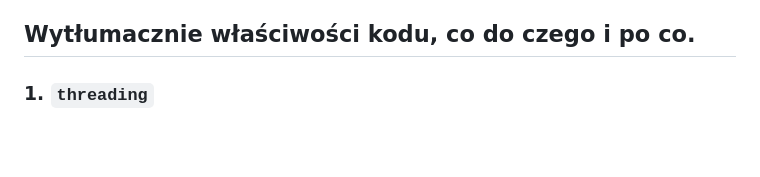
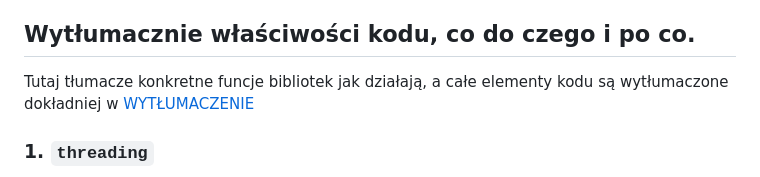
Before and after one commit to kitajusSus/UwuBis-soundhelper, a Markdown page: README.md, the part around the change. Drawn GitHub-style; blank space fills up the shorter version.

```diff
--- a/README.md
+++ b/README.md
@@ -40,6 +40,7 @@ python main.py
 6. Zapisywanie wyników: Skrypt zapisuje wyniki do pliku Excel, w którym znajdują się informacje o poprawnie i niepoprawnie powtórzonych słowach.
 
 ## Wytłumacznie właściwości kodu, co do czego i po co.
+Tutaj tłumacze konkretne funcje bibliotek jak działają, a całe elementy kodu są wytłumaczone dokładniej w [WYTŁUMACZENIE](explaining.md)
 
 ### 1. `threading`
 1. `threading` to standardowy moduł Pythona służący do obsługi wielowątkowości. Pozwala na:
```
